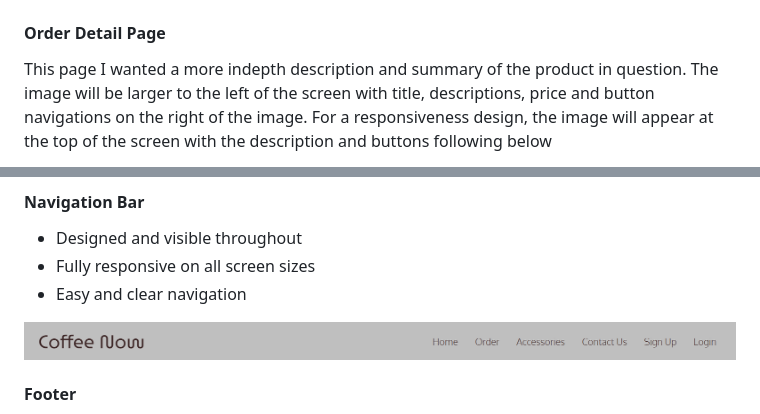
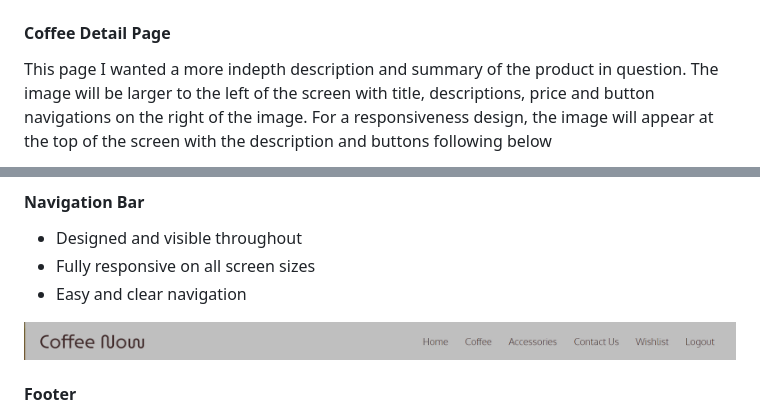
Before and after one commit to Kieran132/Coffee_Now, a Markdown page: README.md, 2 parts joined by grey strips. Rendered like a GitHub page; pictures changed too: static/media/surface-plane-images/navbar-full-screen.png.

Commit message:
Ammend navbar fullscreen image

```diff
--- a/README.md
+++ b/README.md
@@ -145,7 +145,7 @@ The layout of the page I wanted contained into a 3 row formation. This I thought
 
 <img src="static/media/wireframes/order.png">
 
-#### Order Detail Page
+#### Coffee Detail Page
 
 This page I wanted a more indepth description and summary of the product in question. The image will be larger to the left of the screen with title, descriptions, price and button navigations on the right of the image. For a responsiveness design, the image will appear at the top of the screen with the description and buttons following below
 
```
